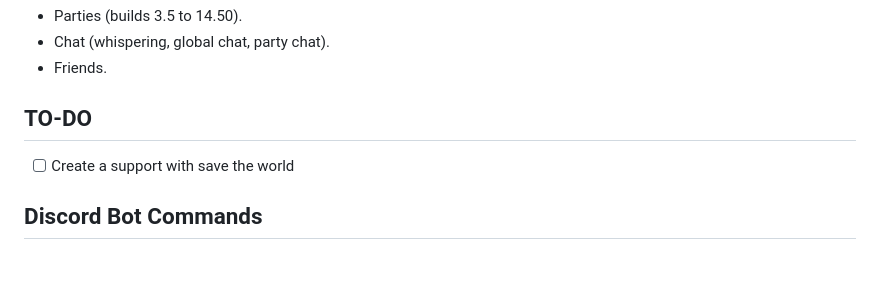
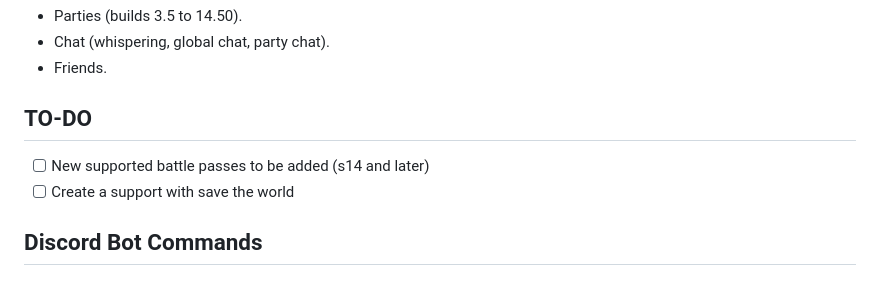
Before and after one commit to Project-Reload/Reload-Backend, a Markdown page: README.md, the part around the change. Rendered like a GitHub page.

```diff
--- a/README.md
+++ b/README.md
@@ -49,6 +49,7 @@ Challenges contributed by [NotTacos](https://github.com/PhysicalDrive)
 - Friends.
 
 ## TO-DO
+- [ ] New supported battle passes to be added (s14 and later)
 - [ ] Create a support with save the world
 
 ## Discord Bot Commands
```
